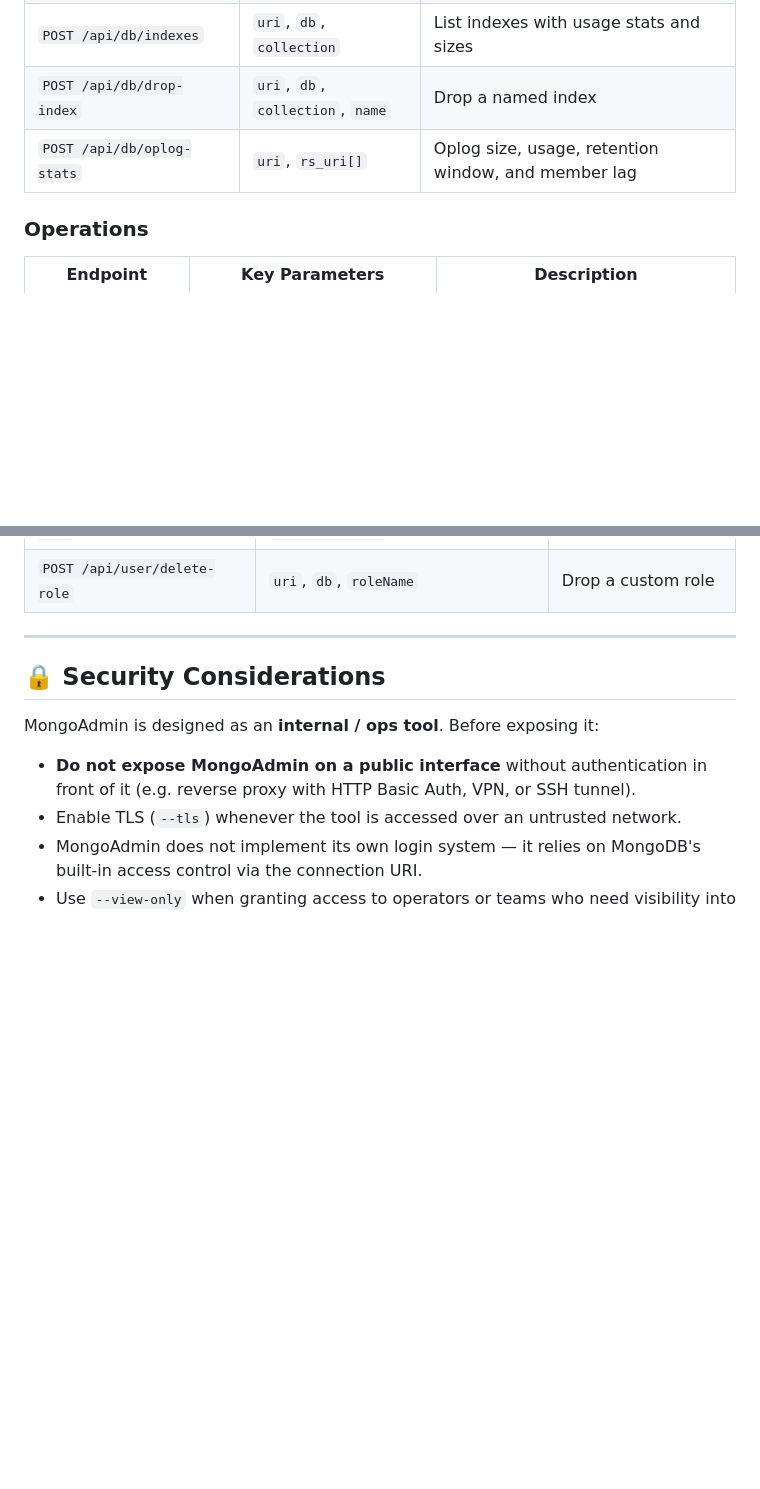
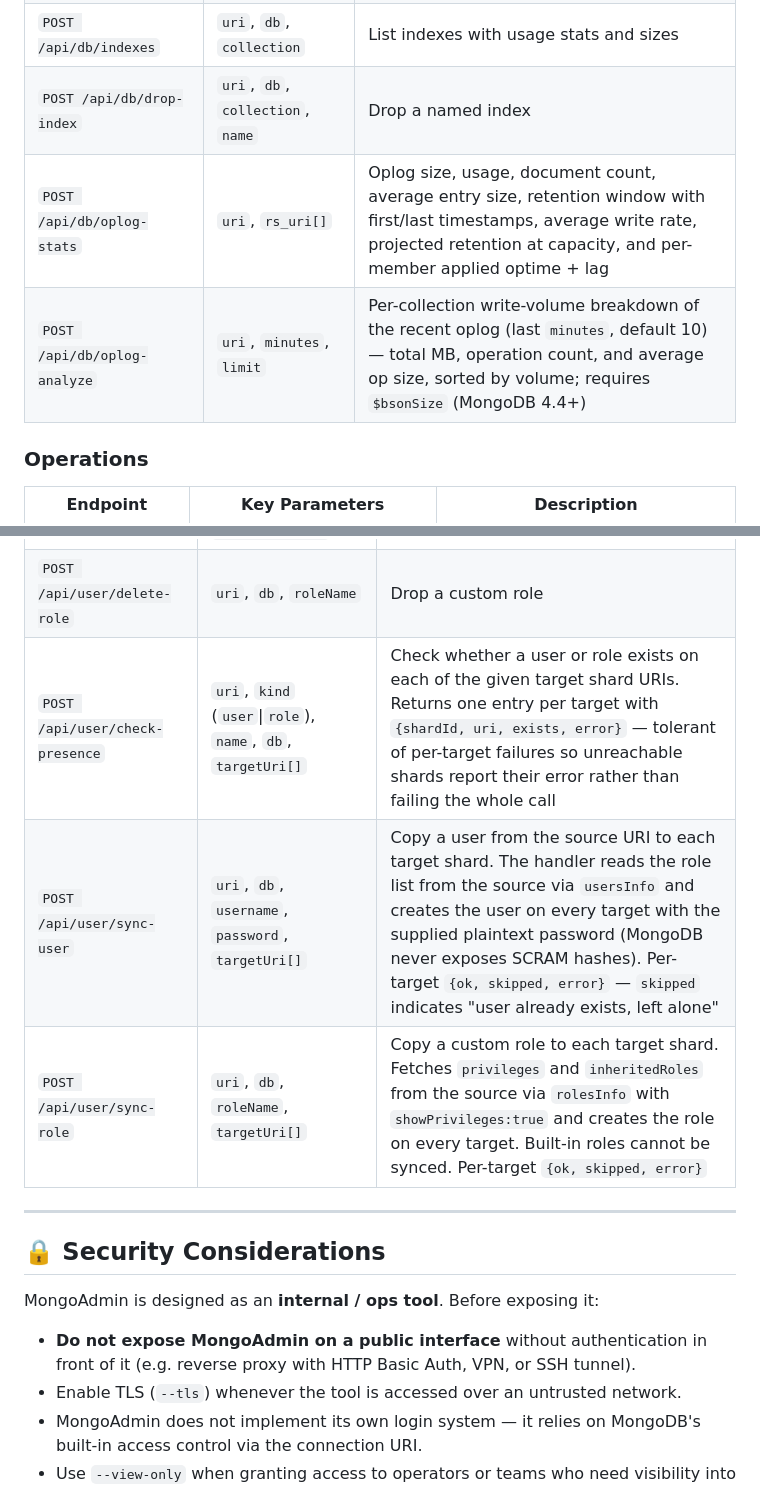
Before and after one commit to PrzemekMalkowski/mongoadmin, a Markdown page: README.md, 2 parts joined by grey strips. Drawn GitHub-style; blank space fills up the shorter version.

```diff
--- a/README.md
+++ b/README.md
@@ -335,7 +339,8 @@ All endpoints accept `POST` requests with `application/x-www-form-urlencoded` bo
 | `POST /api/db/chunk-distribution` | `uri`, `ns` | Chunk and data distribution for a sharded namespace |
 | `POST /api/db/indexes` | `uri`, `db`, `collection` | List indexes with usage stats and sizes |
 | `POST /api/db/drop-index` | `uri`, `db`, `collection`, `name` | Drop a named index |
-| `POST /api/db/oplog-stats` | `uri`, `rs_uri[]` | Oplog size, usage, retention window, and member lag |
+| `POST /api/db/oplog-stats` | `uri`, `rs_uri[]` | Oplog size, usage, document count, average entry size, retention window with first/last timestamps, average write rate, projected retention at capacity, and per-member applied optime + lag |
+| `POST /api/db/oplog-analyze` | `uri`, `minutes`, `limit` | Per-collection write-volume breakdown of the recent oplog (last `minutes`, default 10) — total MB, operation count, and average op size, sorted by volume; requires `$bsonSize` (MongoDB 4.4+) |
 
 ### Operations
 
@@ -370,6 +376,9 @@ All endpoints accept `POST` requests with `application/x-www-form-urlencoded` bo
 | `POST /api/user/create-role` | `uri`, `db`, `roleName`, `privileges`, `inheritedRoles` | Create a custom role |
 | `POST /api/user/update-role` | `uri`, `db`, `roleName`, `privileges`, `inheritedRoles` | Update a custom role |
 | `POST /api/user/delete-role` | `uri`, `db`, `roleName` | Drop a custom role |
+| `POST /api/user/check-presence` | `uri`, `kind` (`user`\|`role`), `name`, `db`, `targetUri[]` | Check whether a user or role exists on each of the given target shard URIs. Returns one entry per target with `{shardId, uri, exists, error}` — tolerant of per-target failures so unreachable shards report their error rather than failing the whole call |
+| `POST /api/user/sync-user` | `uri`, `db`, `username`, `password`, `targetUri[]` | Copy a user from the source URI to each target shard. The handler reads the role list from the source via `usersInfo` and creates the user on every target with the supplied plaintext password (MongoDB never exposes SCRAM hashes). Per-target `{ok, skipped, error}` — `skipped` indicates "user already exists, left alone" |
+| `POST /api/user/sync-role` | `uri`, `db`, `roleName`, `targetUri[]` | Copy a custom role to each target shard. Fetches `privileges` and `inheritedRoles` from the source via `rolesInfo` with `showPrivileges:true` and creates the role on every target. Built-in roles cannot be synced. Per-target `{ok, skipped, error}` |
 
 ---
 
```
Also changed, not shown: other parts of README.md (+15 -10 lines), docs/screenshots/query_explain.png (added), docs/screenshots/users_roles.png, 2 other files.
